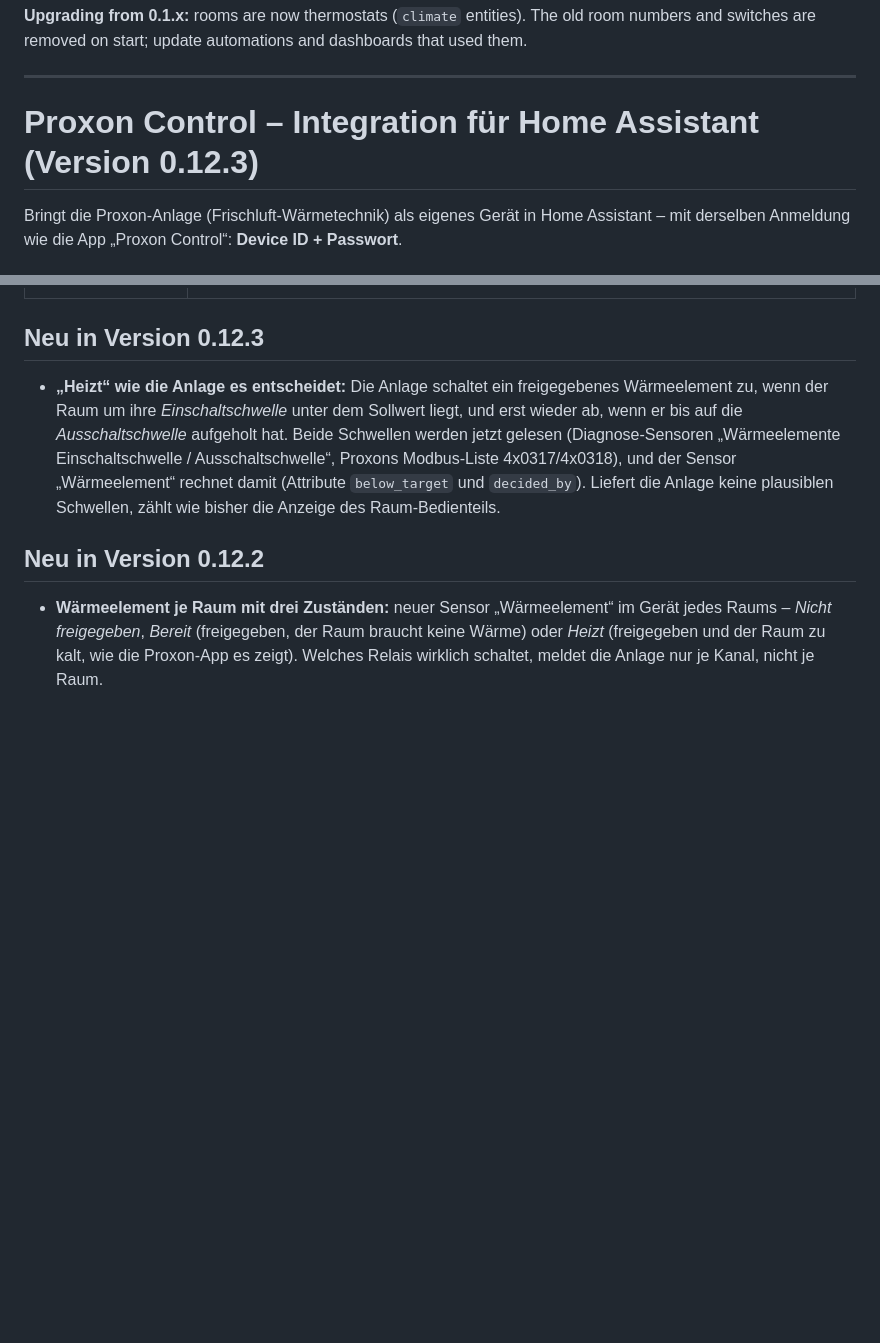
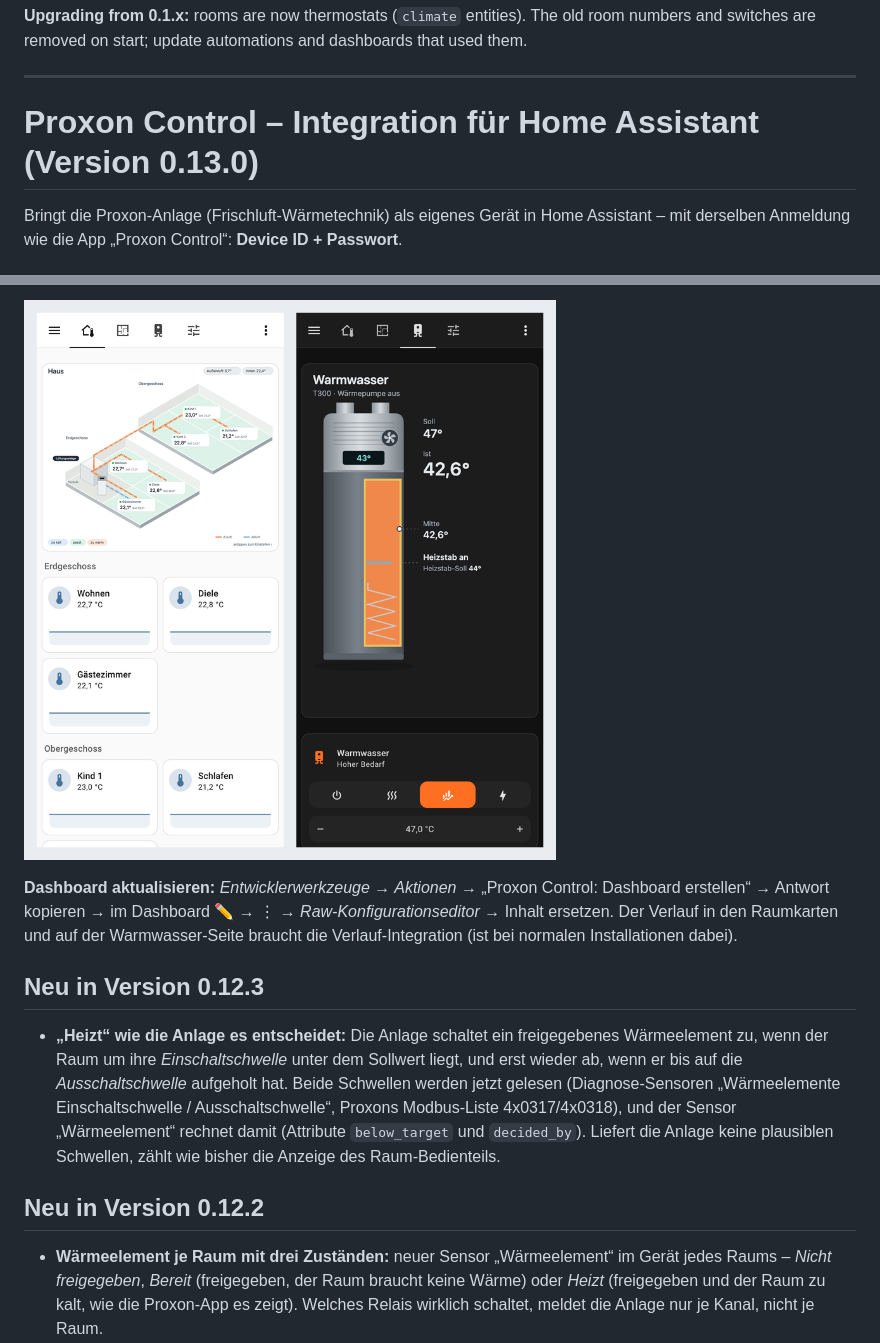
Before and after one commit to Olf1337/ha-proxon-control, a Markdown page: README.md, 2 parts joined by grey strips. GitHub-like rendering; pictures changed too: docs/dashboard-phone.png (added); blank space fills up the shorter version.

```diff
--- a/README.md
+++ b/README.md
@@ -49,7 +54,7 @@ nobody home).
 
 ---
 
-# Proxon Control – Integration für Home Assistant (Version 0.12.3)
+# Proxon Control – Integration für Home Assistant (Version 0.13.0)
 
 Bringt die Proxon-Anlage (Frischluft-Wärmetechnik) als eigenes Gerät in Home Assistant – mit derselben
 Anmeldung wie die App „Proxon Control“: **Device ID + Passwort**.
@@ -77,3 +105,8 @@ Danach gibt es in Home Assistant unter *Einstellungen → Geräte & Dienste →
+![Startseite und Warmwasser auf dem Handy](docs/dashboard-phone.png)
+
+**Dashboard aktualisieren:** *Entwicklerwerkzeuge → Aktionen* → „Proxon Control: Dashboard erstellen“ → Antwort kopieren → im Dashboard
+✏️ → ⋮ → *Raw-Konfigurationseditor* → Inhalt ersetzen. Der Verlauf in den Raumkarten und auf der Warmwasser-Seite braucht die
+Verlauf-Integration (ist bei normalen Installationen dabei).
 
 ## Neu in Version 0.12.3
 
```
Also changed, not shown: other parts of README.md (+37 -13 lines), docs/dashboard-preview.png, 12 other files.
